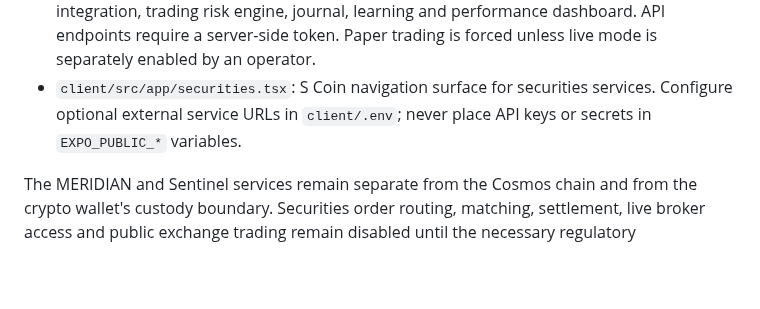
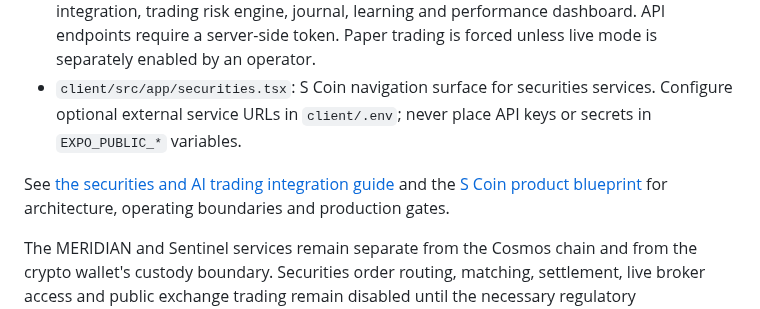
Before and after one commit to ahumuzad077-design/S-coin, a Markdown page: README.md, the part around the change. Rendered like a GitHub page; blank space fills up the shorter version.

Commit message:
docs: link S Coin securities integration guide

```diff
--- a/README.md
+++ b/README.md
@@ -280,4 +280,6 @@ S Coin now includes the MERIDIAN issuer-operations foundation and the Sentinel A
 - `integrations/sentinel/`: Sentinel's AI-assisted multi-asset analysis, Alpaca stock/crypto integration, trading risk engine, journal, learning and performance dashboard. API endpoints require a server-side token. Paper trading is forced unless live mode is separately enabled by an operator.
 - `client/src/app/securities.tsx`: S Coin navigation surface for securities services. Configure optional external service URLs in `client/.env`; never place API keys or secrets in `EXPO_PUBLIC_*` variables.
 
+See [the securities and AI trading integration guide](./docs/stock-markets-and-meridian-integration.md) and the [S Coin product blueprint](./docs/S-COIN-PRODUCT-BLUEPRINT.md) for architecture, operating boundaries and production gates.
+
 The MERIDIAN and Sentinel services remain separate from the Cosmos chain and from the crypto wallet's custody boundary. Securities order routing, matching, settlement, live broker access and public exchange trading remain disabled until the necessary regulatory authorisation, counterparties, security controls and operational readiness are verified.
```
